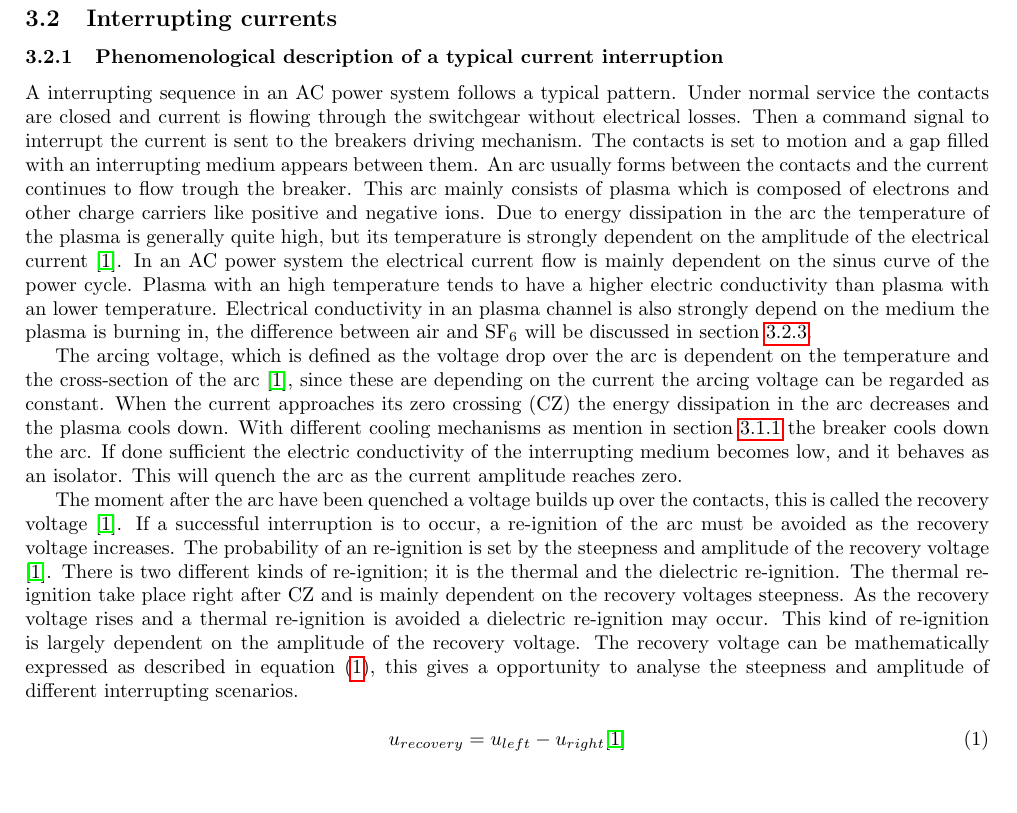
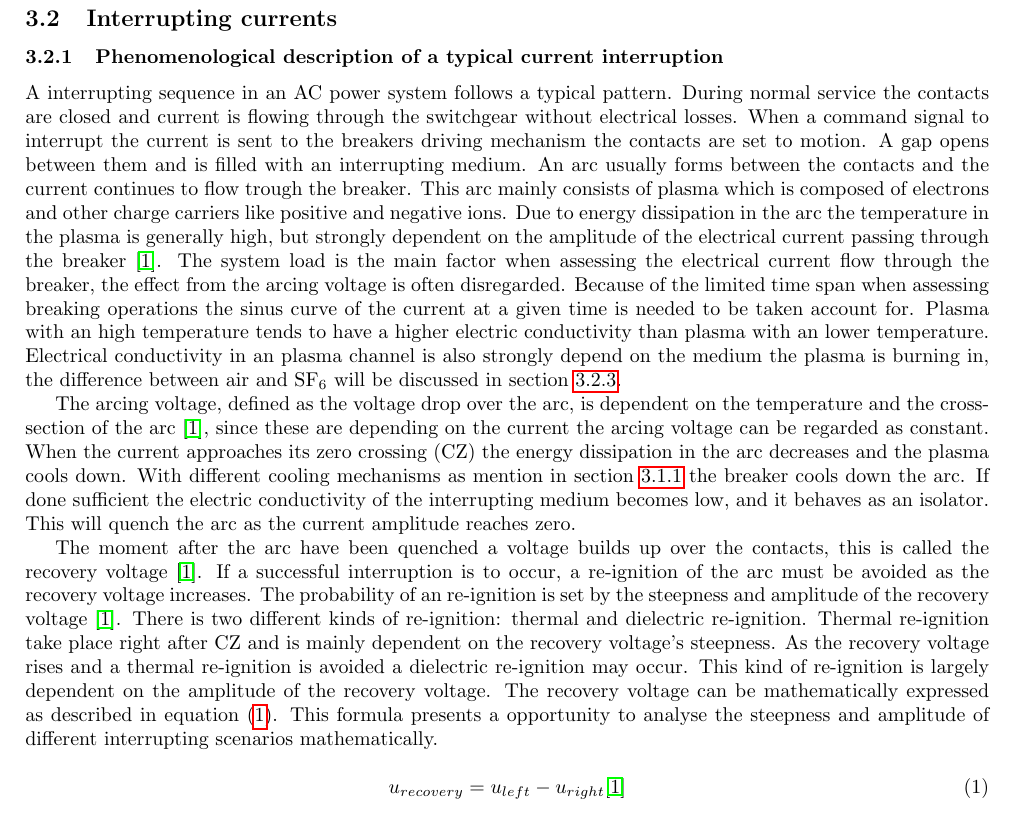
Before and after one commit to andertei/Prosjektoppgave, a LaTeX document (Oppgave/prosjektoppgave.tex): part of page 11 of 13, cut so that both start at the same text, the shorter picture padded with empty space. Compiled offline with pdfLaTeX.

Commit message:
omformulering

```diff
--- a/Oppgave/prosjektoppgave.tex
+++ b/Oppgave/prosjektoppgave.tex
@@ -1,4 +1,4 @@
-\documentclass[10pt,a4paper]{article}
+\documentclass[10pt,a4paper]{article} %hvor stor skrift?
 \usepackage[latin1]{inputenc}
 \usepackage[english]{babel}
 \usepackage{amsmath}
@@ -147,11 +147,11 @@ It is expected that b2 and c2 will need a higher pressure than b1 and c1 to perf
 \newpage
 \subsection{Interrupting currents}
 \subsubsection{Phenomenological description of a typical current interruption} \label{sec:InterruptCurrent}
-A interrupting sequence in an AC power system follows a typical pattern. Under normal service the contacts are closed and current is flowing through the switchgear without electrical losses. Then a command signal to interrupt the current is sent to the breakers driving mechanism. The contacts is set to motion and a gap filled with an interrupting medium appears between them. An arc usually forms between the contacts and the current continues to flow trough the breaker. This arc mainly consists of plasma which is composed of electrons and other charge carriers like positive and negative ions. Due to energy dissipation in the arc the temperature of the plasma is generally quite high, but its temperature is strongly dependent on the amplitude of the electrical current \cite{bib:HVEbreak}. In an AC power system the electrical current flow is mainly dependent on the sinus curve of the power cycle. Plasma with an high temperature tends to have a higher electric conductivity than plasma with an lower temperature. Electrical conductivity in an plasma channel is also strongly depend on the medium the plasma is burning in, the difference between air and SF${_6}$ will be discussed in section \ref{seq:airandsf}.
+A interrupting sequence in an AC power system follows a typical pattern. During normal service the contacts are closed and current is flowing through the switchgear without electrical losses. When a command signal to interrupt the current is sent to the breakers driving mechanism the contacts are set to motion. A gap opens between them and is filled with an interrupting medium. An arc usually forms between the contacts and the current continues to flow trough the breaker. This arc mainly consists of plasma which is composed of electrons and other charge carriers like positive and negative ions. Due to energy dissipation in the arc the temperature in the plasma is generally high, but strongly dependent on the amplitude of the electrical current passing through the breaker \cite{bib:HVEbreak}. The system load is the main factor when assessing the electrical current flow through the breaker, the effect from the arcing voltage is often disregarded. Because of the limited time span when assessing breaking operations the sinus curve of the current at a given time is needed to be taken account for. Plasma with an high temperature tends to have a higher electric conductivity than plasma with an lower temperature. Electrical conductivity in an plasma channel is also strongly depend on the medium the plasma is burning in, the difference between air and SF${_6}$ will be discussed in section \ref{seq:airandsf}.
 
-The arcing voltage, which is defined as the voltage drop over the arc is dependent on the temperature and the cross-section of the arc \cite{bib:HVEbreak}, since these are depending on the current the arcing voltage can be regarded as constant. When the current approaches its zero crossing (CZ) the energy dissipation in the arc decreases and the plasma cools down. With different cooling mechanisms as mention in section \ref{sec:genDes} the breaker cools down the arc. If done sufficient the electric conductivity of the interrupting medium becomes low, and it behaves as an isolator. This will quench the arc as the current amplitude reaches zero.
+The arcing voltage, defined as the voltage drop over the arc, is dependent on the temperature and the cross-section of the arc \cite{bib:HVEbreak}, since these are depending on the current the arcing voltage can be regarded as constant. When the current approaches its zero crossing (CZ) the energy dissipation in the arc decreases and the plasma cools down. With different cooling mechanisms as mention in section \ref{sec:genDes} the breaker cools down the arc. If done sufficient the electric conductivity of the interrupting medium becomes low, and it behaves as an isolator. This will quench the arc as the current amplitude reaches zero.
 
-The moment after the arc have been quenched a voltage builds up over the contacts, this is called the recovery voltage \cite{bib:HVEbreak}. If a successful interruption is to occur, a re-ignition of the arc must be avoided as the recovery voltage increases. The probability of an re-ignition is set by the steepness and amplitude of the recovery voltage \cite{bib:HVEbreak}. There is two different kinds of re-ignition; it is the thermal and the dielectric re-ignition. The thermal re-ignition take place right after CZ and is mainly dependent on the recovery voltages steepness. As the recovery voltage rises and a thermal re-ignition is avoided a dielectric re-ignition may occur. This kind of re-ignition is largely dependent on the amplitude of the recovery voltage. The recovery voltage can be mathematically expressed as described in equation \eqref{eq:U_rec}, this gives a opportunity to analyse the steepness and amplitude of different interrupting scenarios.
+The moment after the arc have been quenched a voltage builds up over the contacts, this is called the recovery voltage \cite{bib:HVEbreak}. If a successful interruption is to occur, a re-ignition of the arc must be avoided as the recovery voltage increases. The probability of an re-ignition is set by the steepness and amplitude of the recovery voltage \cite{bib:HVEbreak}. There is two different kinds of re-ignition: thermal and dielectric re-ignition. Thermal re-ignition take place right after CZ and is mainly dependent on the recovery voltage's steepness. As the recovery voltage rises and a thermal re-ignition is avoided a dielectric re-ignition may occur. This kind of re-ignition is largely dependent on the amplitude of the recovery voltage. The recovery voltage can be mathematically expressed as described in equation \eqref{eq:U_rec}. This formula presents a opportunity to analyse the steepness and amplitude of different interrupting scenarios mathematically.
 
 \begin{equation} \label{eq:U_rec}
 u_{recovery}=u_{left}-u_{right} \cite{bib:HVEbreak}
```
